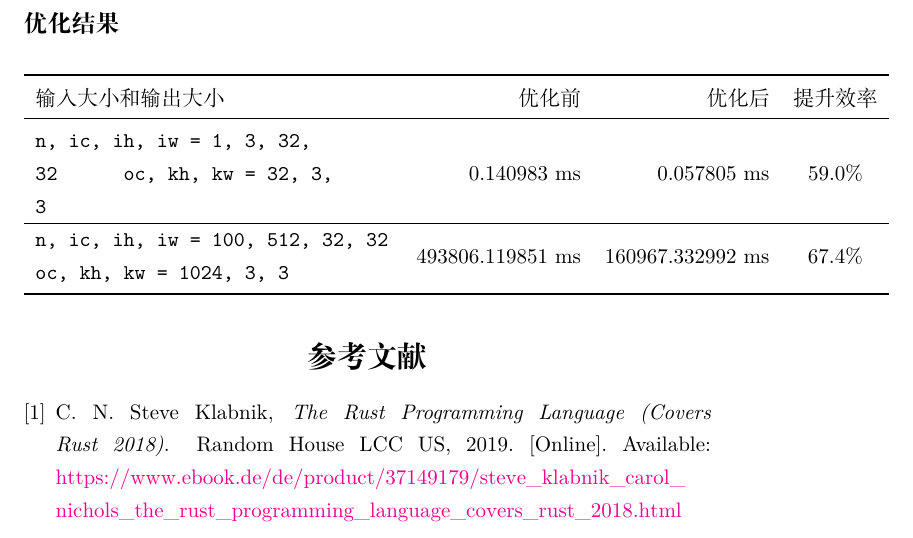
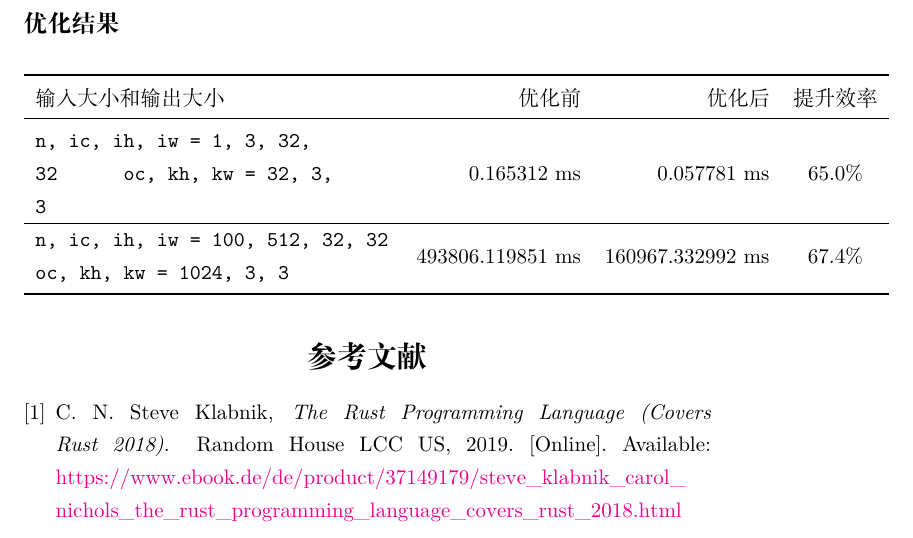
Before and after one commit to LogCreative/CompilerPrinciple, a LaTeX document (report/compiler.tex): part of page 8 of 8, cut so that both start at the same text. Compiled offline with XeLaTeX.

Commit message:
final answer

```diff
--- a/report/compiler.tex
+++ b/report/compiler.tex
@@ -220,7 +220,7 @@
         \ttfamily
         n, ic, ih, iw = 1, 3, 32, 32~~~~~
         oc, kh, kw = 32, 3, 3
-        & 0.140983 ms & 0.057805 ms & 59.0\%\\
+        & 0.165312 ms & 0.057781 ms & 65.0\%\\
         \hline
         \ttfamily
         n, ic, ih, iw = 100, 512, 32, 32
```
Also changed, not shown: report/compiler.pdf.
